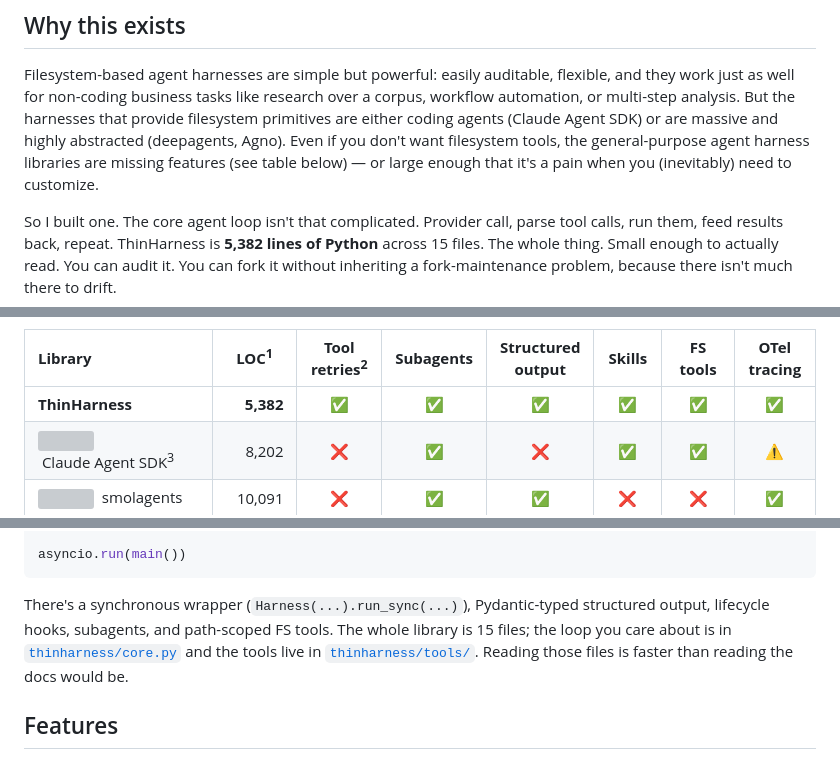
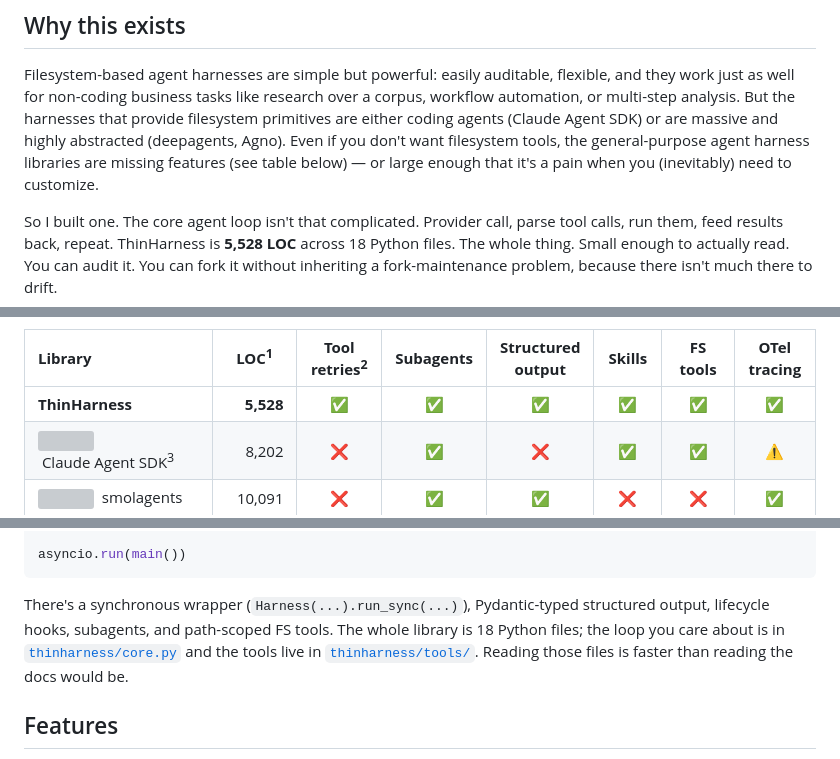
Before and after one commit to ryanbbrown/thinharness, a Markdown page: README.md, 3 parts joined by grey strips. GitHub-like rendering; grey boxes are pictures that could not be loaded.

Commit message:
docs: update thinharness LOC counts

````diff
--- a/README.md
+++ b/README.md
@@ -22,7 +22,7 @@
 
 Filesystem-based agent harnesses are simple but powerful: easily auditable, flexible, and they work just as well for non-coding business tasks like research over a corpus, workflow automation, or multi-step analysis. But the harnesses that provide filesystem primitives are either coding agents (Claude Agent SDK) or are massive and highly abstracted (deepagents, Agno). Even if you don't want filesystem tools, the general-purpose agent harness libraries are missing features (see table below) — or large enough that it's a pain when you (inevitably) need to customize.
 
-So I built one. The core agent loop isn't that complicated. Provider call, parse tool calls, run them, feed results back, repeat. ThinHarness is **5,382 lines of Python** across 15 files. The whole thing. Small enough to actually read. You can audit it. You can fork it without inheriting a fork-maintenance problem, because there isn't much there to drift.
+So I built one. The core agent loop isn't that complicated. Provider call, parse tool calls, run them, feed results back, repeat. ThinHarness is **5,528 LOC** across 18 Python files. The whole thing. Small enough to actually read. You can audit it. You can fork it without inheriting a fork-maintenance problem, because there isn't much there to drift.
 
 <!--
   LOC measurement scope: strict framework-only. Each row strips clearly
@@ -55,6 +55,6 @@ So I built one. The core agent loop isn't that complicated. Provider call, parse
     <tr>
       <td align="left" bgcolor="#f6f8fa"><b>ThinHarness</b></td>
-      <td align="right" bgcolor="#f6f8fa"><b>5,382</b></td>
+      <td align="right" bgcolor="#f6f8fa"><b>5,528</b></td>
       <td align="center" bgcolor="#f6f8fa"><b>✅</b></td>
       <td align="center" bgcolor="#f6f8fa"><b>✅</b></td>
       <td align="center" bgcolor="#f6f8fa"><b>✅</b></td>
@@ -253,7 +253,7 @@ async def main():
 asyncio.run(main())
 ```
 
-There's a synchronous wrapper (`Harness(...).run_sync(...)`), Pydantic-typed structured output, lifecycle hooks, subagents, and path-scoped FS tools. The whole library is 15 files; the loop you care about is in [`thinharness/core.py`](thinharness/core.py) and the tools live in [`thinharness/tools/`](thinharness/tools/). Reading those files is faster than reading the docs would be.
+There's a synchronous wrapper (`Harness(...).run_sync(...)`), Pydantic-typed structured output, lifecycle hooks, subagents, and path-scoped FS tools. The whole library is 18 Python files; the loop you care about is in [`thinharness/core.py`](thinharness/core.py) and the tools live in [`thinharness/tools/`](thinharness/tools/). Reading those files is faster than reading the docs would be.
 
 ## Features
 
````
Also changed, not shown: other parts of README.md (+1 -1 lines), docs/table.md (+1 -1 lines).
